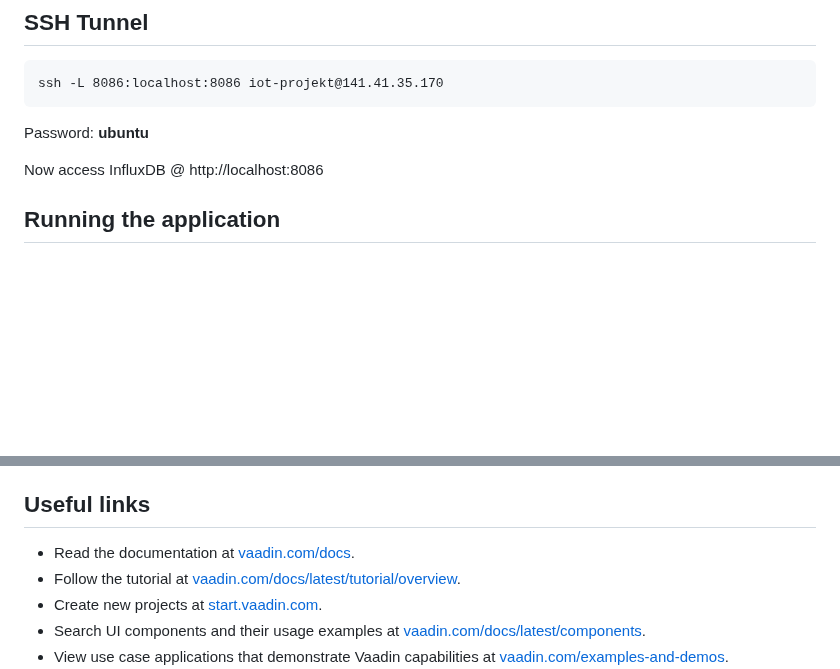
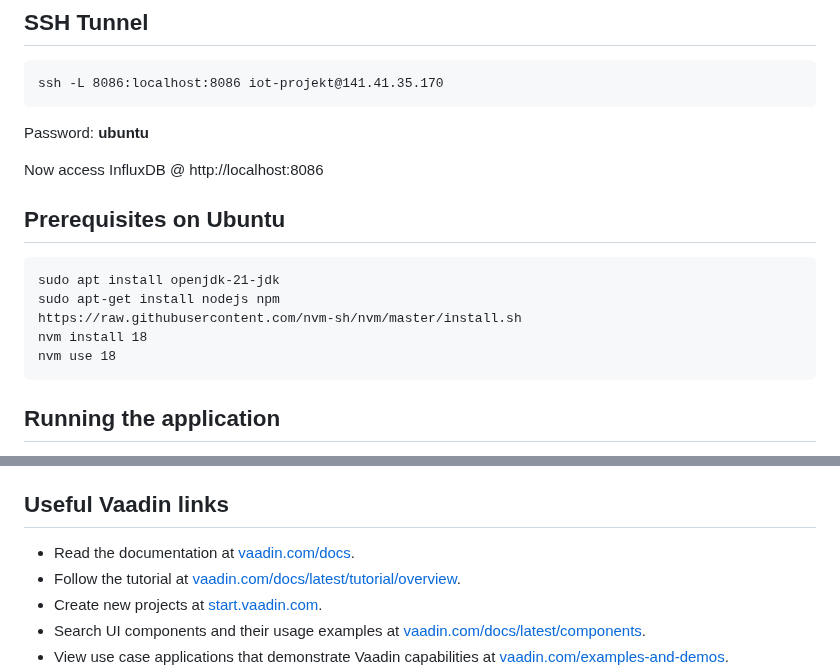
Before and after one commit to greiner-petter/Automatic-Plant-Watering, a Markdown page: README.md, 2 parts joined by grey strips. Drawn GitHub-style; blank space fills up the shorter version.

````diff
--- a/README.md
+++ b/README.md
@@ -10,6 +10,15 @@ ssh -L 8086:localhost:8086 iot-projekt@141.41.35.170
 Password: **ubuntu**
 
 Now access InfluxDB @ http://localhost:8086
+
+## Prerequisites on Ubuntu
+```
+sudo apt install openjdk-21-jdk
+sudo apt-get install nodejs npm
+https://raw.githubusercontent.com/nvm-sh/nvm/master/install.sh
+nvm install 18
+nvm use 18
+```
 
 ## Running the application
 
@@ -39,7 +48,7 @@ Once the JAR file is built, you can run it using
 - `views` folder in `frontend/` contains the client-side JavaScript views of your application.
 - `themes` folder in `frontend/` contains the custom CSS styles.
 
-## Useful links
+## Useful Vaadin links
 
 - Read the documentation at [vaadin.com/docs](https://vaadin.com/docs).
 - Follow the tutorial at [vaadin.com/docs/latest/tutorial/overview](https://vaadin.com/docs/latest/tutorial/overview).
````
